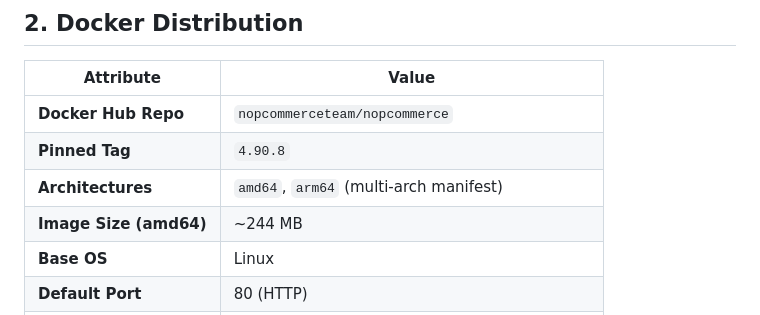
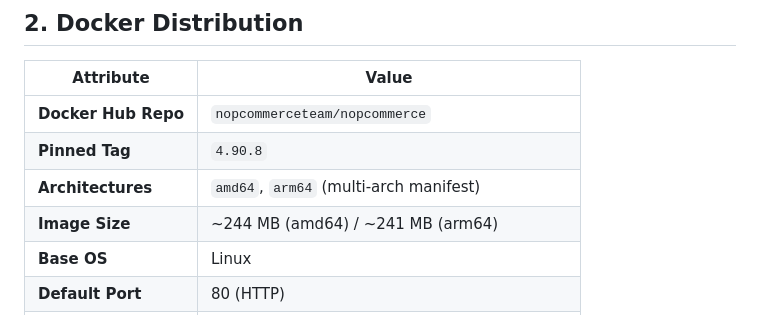
Before and after one commit to deependrasinghhhh/nop_commerce_E2E_Automation, a Markdown page: docs/application-overview.md, the part around the change. Drawn GitHub-style.

```diff
--- a/docs/application-overview.md
+++ b/docs/application-overview.md
@@ -49,7 +49,7 @@ The `latest` tag on Docker Hub points to `4.90.8` (verified via identical digest
 | **Docker Hub Repo**  | `nopcommerceteam/nopcommerce`                      |
 | **Pinned Tag**       | `4.90.8`                                           |
 | **Architectures**    | `amd64`, `arm64` (multi-arch manifest)             |
-| **Image Size (amd64)**| ~244 MB                                           |
+| **Image Size**       | ~244 MB (amd64) / ~241 MB (arm64)                  |
 | **Base OS**          | Linux                                              |
 | **Default Port**     | 80 (HTTP)                                          |
 | **Publisher**        | `nopcommerceteam` (verified Docker Hub account)    |
```
Also changed, not shown: docs/requirements.md (+15 -1 lines), docs/risk-register.md (+1 -0 lines).
